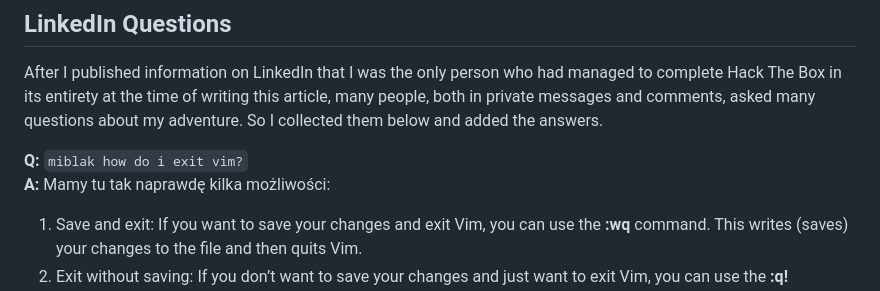
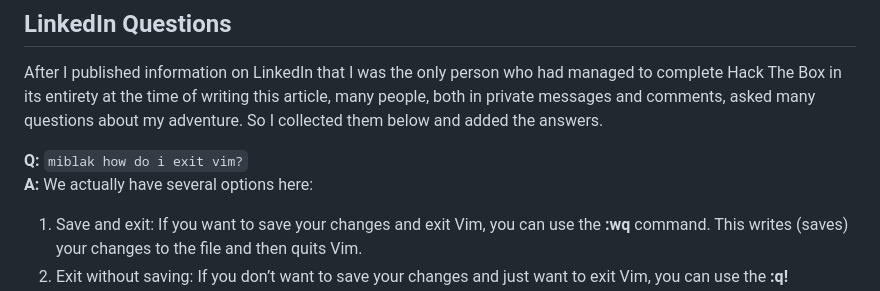
Before and after one commit to notthehiddenwiki/NTHW, a Markdown page: Notes/hackthebox_journey.md, the part around the change. GitHub-like rendering.

```diff
--- a/Notes/hackthebox_journey.md
+++ b/Notes/hackthebox_journey.md
@@ -134,7 +134,7 @@ Which resulting in **~2100 flags** (including single anwsers in Sherlock as a fl
 After I published information on LinkedIn that I was the only person who had managed to complete Hack The Box in its entirety at the time of writing this article, many people, both in private messages and comments, asked many questions about my adventure. So I collected them below and added the answers.
 
 **Q:** `miblak how do i exit vim?`<br>
-**A:** Mamy tu tak naprawdę kilka możliwości:
+**A:** We actually have several options here:
 1. Save and exit: If you want to save your changes and exit Vim, you can use the **:wq** command. This writes (saves) your changes to the file and then quits Vim.
 2. Exit without saving: If you don’t want to save your changes and just want to exit Vim, you can use the **:q!** command. This will exit Vim without saving your changes, discarding any changes you made since the last time you saved.
 3. Save and exit multiple files: If you have multiple files open in Vim and want to save and exit all of them at once, you can use the **:wqa** command. This will write and quit all open files. This is very unlikely to happen if you ended up in Vim unintentionally.
```
